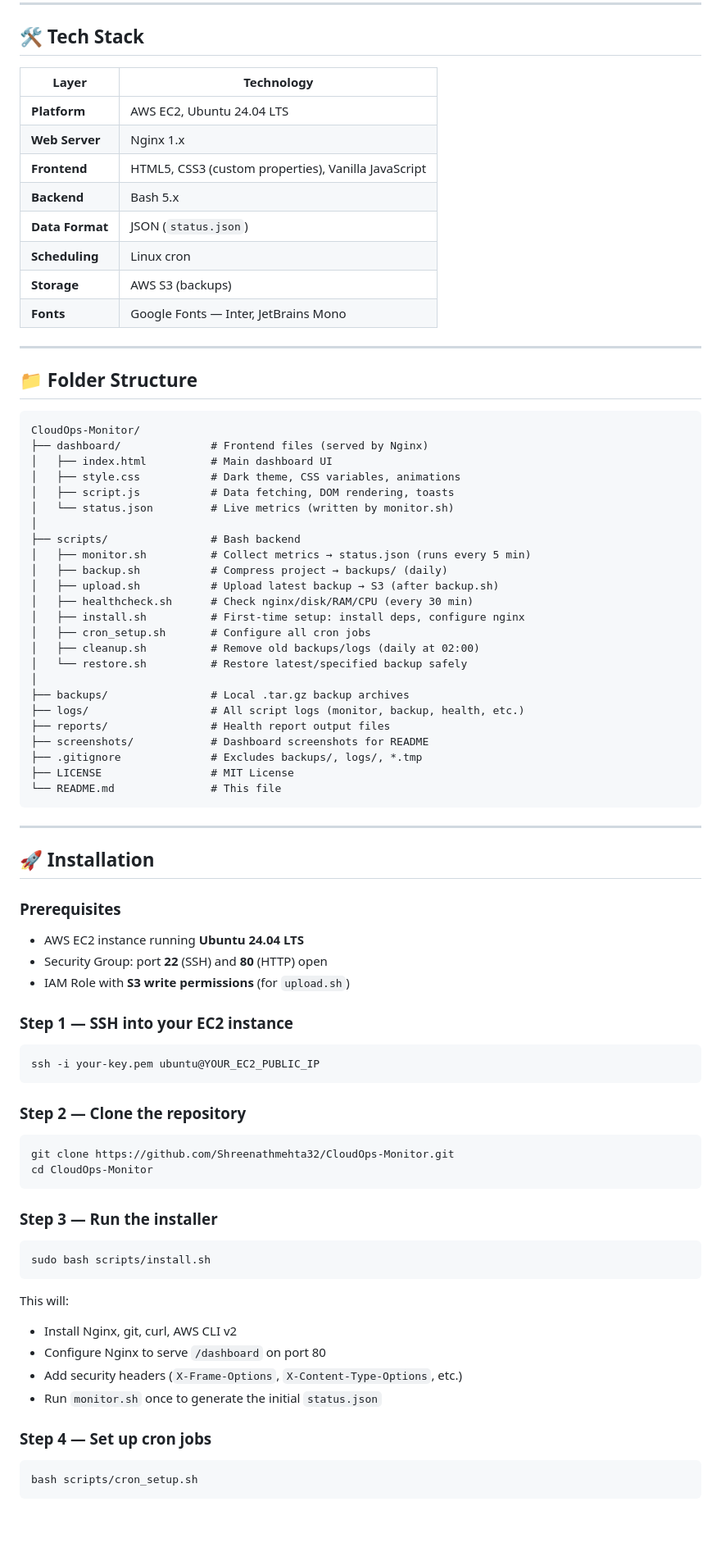
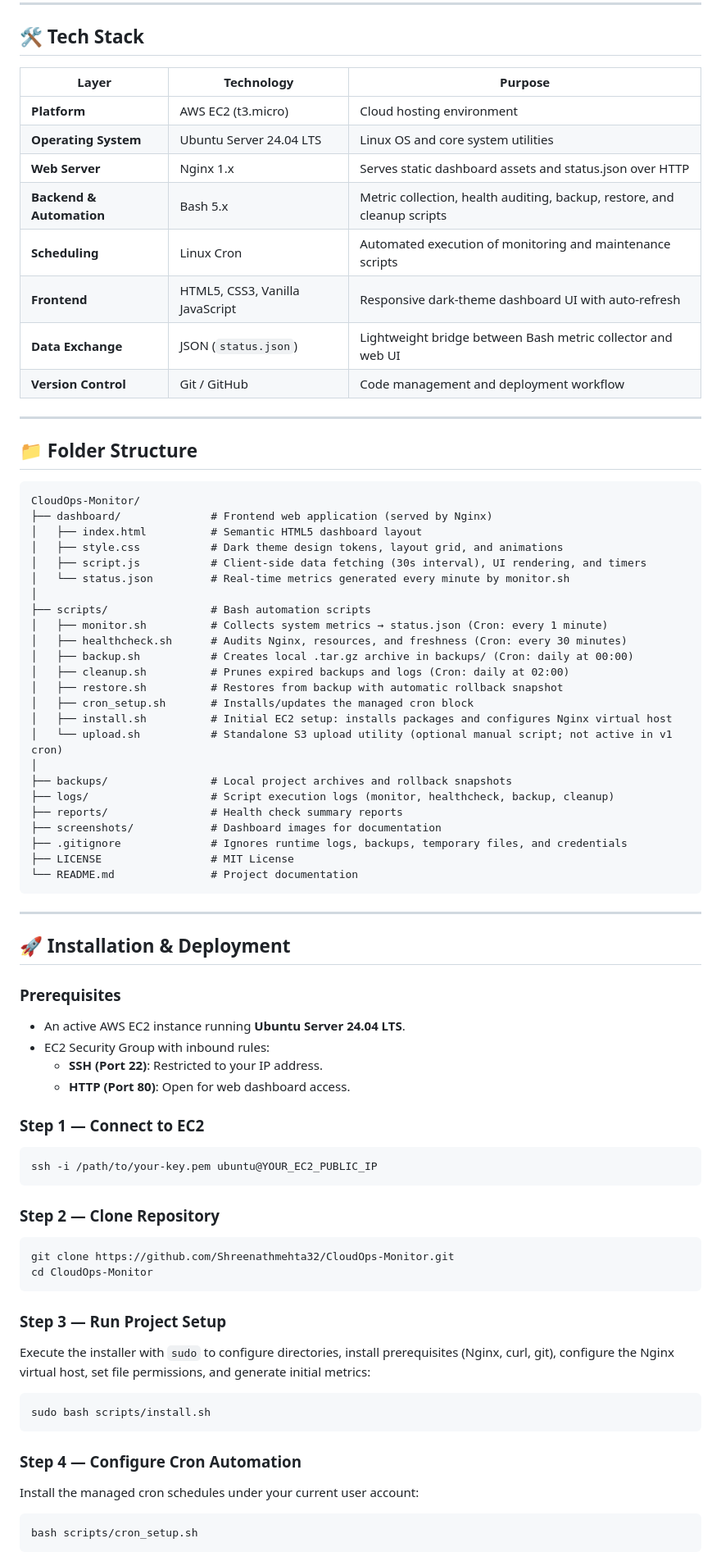
Before and after one commit to Shreenathmehta32/CloudOps-Monitor, a Markdown page: README.md, the part around one of its changes. Shown at 82% size. Rendered like a GitHub page; blank space fills up the shorter version.

Commit message:
Revise README for clarity and additional details
Updated project description, installation steps, and added details about automation workflows and security considerations.

````diff
--- a/README.md
+++ b/README.md
@@ -85,16 +82,16 @@ monitor.sh ──▶ dashboard/status.json ──▶ script.js (fetch) ──▶
 
 ## 🛠️ Tech Stack
 
-| Layer | Technology |
-|---|---|
-| **Platform** | AWS EC2, Ubuntu 24.04 LTS |
-| **Web Server** | Nginx 1.x |
-| **Frontend** | HTML5, CSS3 (custom properties), Vanilla JavaScript |
-| **Backend** | Bash 5.x |
-| **Data Format** | JSON (`status.json`) |
-| **Scheduling** | Linux cron |
-| **Storage** | AWS S3 (backups) |
-| **Fonts** | Google Fonts — Inter, JetBrains Mono |
+| Layer | Technology | Purpose |
+|---|---|---|
+| **Platform** | AWS EC2 (t3.micro) | Cloud hosting environment |
+| **Operating System** | Ubuntu Server 24.04 LTS | Linux OS and core system utilities |
+| **Web Server** | Nginx 1.x | Serves static dashboard assets and status.json over HTTP |
+| **Backend & Automation** | Bash 5.x | Metric collection, health auditing, backup, restore, and cleanup scripts |
+| **Scheduling** | Linux Cron | Automated execution of monitoring and maintenance scripts |
+| **Frontend** | HTML5, CSS3, Vanilla JavaScript | Responsive dark-theme dashboard UI with auto-refresh |
+| **Data Exchange** | JSON (`status.json`) | Lightweight bridge between Bash metric collector and web UI |
+| **Version Control** | Git / GitHub | Code management and deployment workflow |
 
 ---
 
@@ -102,62 +99,60 @@ monitor.sh ──▶ dashboard/status.json ──▶ script.js (fetch) ──▶
 
 ```
 CloudOps-Monitor/
-├── dashboard/              # Frontend files (served by Nginx)
-│   ├── index.html          # Main dashboard UI
-│   ├── style.css           # Dark theme, CSS variables, animations
-│   ├── script.js           # Data fetching, DOM rendering, toasts
-│   └── status.json         # Live metrics (written by monitor.sh)
+├── dashboard/              # Frontend web application (served by Nginx)
+│   ├── index.html          # Semantic HTML5 dashboard layout
+│   ├── style.css           # Dark theme design tokens, layout grid, and animations
+│   ├── script.js           # Client-side data fetching (30s interval), UI rendering, and timers
+│   └── status.json         # Real-time metrics generated every minute by monitor.sh
 │
-├── scripts/                # Bash backend
-│   ├── monitor.sh          # Collect metrics → status.json (runs every 5 min)
-│   ├── backup.sh           # Compress project → backups/ (daily)
-│   ├── upload.sh           # Upload latest backup → S3 (after backup.sh)
-│   ├── healthcheck.sh      # Check nginx/disk/RAM/CPU (every 30 min)
-│   ├── install.sh          # First-time setup: install deps, configure nginx
-│   ├── cron_setup.sh       # Configure all cron jobs
-│   ├── cleanup.sh          # Remove old backups/logs (daily at 02:00)
-│   └── restore.sh          # Restore latest/specified backup safely
+├── scripts/                # Bash automation scripts
+│   ├── monitor.sh          # Collects system metrics → status.json (Cron: every 1 minute)
+│   ├── healthcheck.sh      # Audits Nginx, resources, and freshness (Cron: every 30 minutes)
+│   ├── backup.sh           # Creates local .tar.gz archive in backups/ (Cron: daily at 00:00)
+│   ├── cleanup.sh          # Prunes expired backups and logs (Cron: daily at 02:00)
+│   ├── restore.sh          # Restores from backup with automatic rollback snapshot
+│   ├── cron_setup.sh       # Installs/updates the managed cron block
+│   ├── install.sh          # Initial EC2 setup: installs packages and configures Nginx virtual host
+│   └── upload.sh           # Standalone S3 upload utility (optional manual script; not active in v1 cron)
 │
-├── backups/                # Local .tar.gz backup archives
-├── logs/                   # All script logs (monitor, backup, health, etc.)
-├── reports/                # Health report output files
-├── screenshots/            # Dashboard screenshots for README
-├── .gitignore              # Excludes backups/, logs/, *.tmp
+├── backups/                # Local project archives and rollback snapshots
+├── logs/                   # Script execution logs (monitor, healthcheck, backup, cleanup)
+├── reports/                # Health check summary reports
+├── screenshots/            # Dashboard images for documentation
+├── .gitignore              # Ignores runtime logs, backups, temporary files, and credentials
 ├── LICENSE                 # MIT License
-└── README.md               # This file
+└── README.md               # Project documentation
 ```
 
 ---
 
-## 🚀 Installation
+## 🚀 Installation & Deployment
 
 ### Prerequisites
-- AWS EC2 instance running **Ubuntu 24.04 LTS**
-- Security Group: port **22** (SSH) and **80** (HTTP) open
-- IAM Role with **S3 write permissions** (for `upload.sh`)
+- An active AWS EC2 instance running **Ubuntu Server 24.04 LTS**.
+- EC2 Security Group with inbound rules:
+  - **SSH (Port 22)**: Restricted to your IP address.
+  - **HTTP (Port 80)**: Open for web dashboard access.
 
-### Step 1 — SSH into your EC2 instance
+### Step 1 — Connect to EC2
 ```bash
-ssh -i your-key.pem ubuntu@YOUR_EC2_PUBLIC_IP
+ssh -i /path/to/your-key.pem ubuntu@YOUR_EC2_PUBLIC_IP
 ```
 
-### Step 2 — Clone the repository
+### Step 2 — Clone Repository
 ```bash
 git clone https://github.com/Shreenathmehta32/CloudOps-Monitor.git
 cd CloudOps-Monitor
 ```
 
-### Step 3 — Run the installer
+### Step 3 — Run Project Setup
+Execute the installer with `sudo` to configure directories, install prerequisites (Nginx, curl, git), configure the Nginx virtual host, set file permissions, and generate initial metrics:
 ```bash
 sudo bash scripts/install.sh
 ```
-This will:
-- Install Nginx, git, curl, AWS CLI v2
-- Configure Nginx to serve `/dashboard` on port 80
-- Add security headers (`X-Frame-Options`, `X-Content-Type-Options`, etc.)
-- Run `monitor.sh` once to generate the initial `status.json`
 
-### Step 4 — Set up cron jobs
+### Step 4 — Configure Cron Automation
+Install the managed cron schedules under your current user account:
 ```bash
 bash scripts/cron_setup.sh
 ```
````
Also changed, not shown: other parts of README.md (+117 -114 lines).
